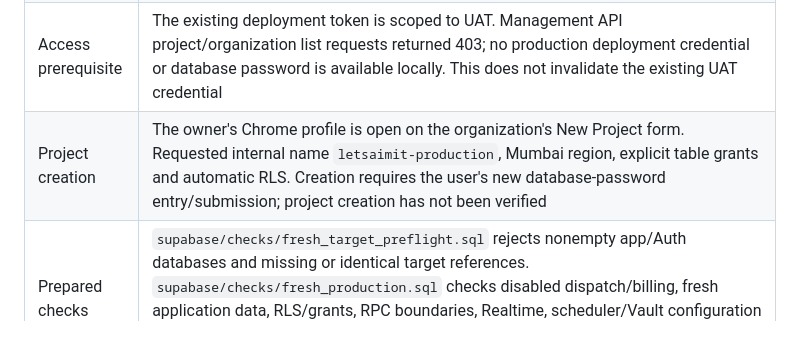
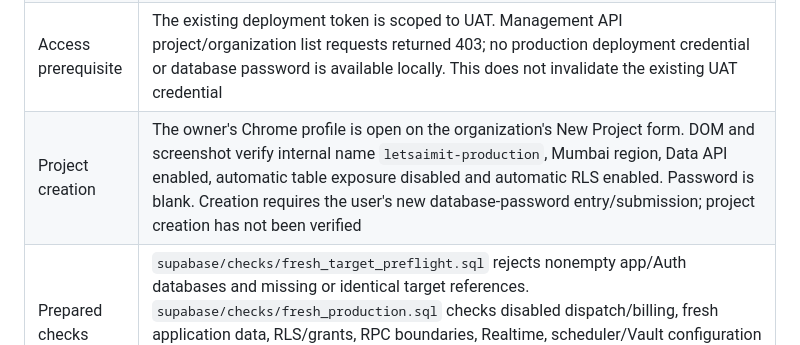
Before and after one commit to ankitkumarsingh1702/letsaimit, a Markdown page: docs/RELEASE-PARITY.md, the part around the change. Rendered like a GitHub page.

Commit message:
Record verified production project form preparation

```diff
--- a/docs/RELEASE-PARITY.md
+++ b/docs/RELEASE-PARITY.md
@@ -383,7 +383,7 @@ UAT migrations/functions, while withholding production website deployment.
 | Source | Tested backend source `f1c4bbbec7d20c9d7e6827aa8094b2e574d37e41`; eight migrations and four functions. Current source-plan digest remains `1d259c306521bbcd91a95d376e1a216c829798005cf3057953978f823b62fe73` |
 | Target discovery | Owner's Supabase project selector showed LetsAimIt UAT and two unrelated paused projects. No separate LetsAimIt production target was present. The production manifest reference remains null; do not substitute the UAT reference |
 | Access prerequisite | The existing deployment token is scoped to UAT. Management API project/organization list requests returned 403; no production deployment credential or database password is available locally. This does not invalidate the existing UAT credential |
-| Project creation | The owner's Chrome profile is open on the organization's New Project form. Requested internal name `letsaimit-production`, Mumbai region, explicit table grants and automatic RLS. Creation requires the user's new database-password entry/submission; project creation has not been verified |
+| Project creation | The owner's Chrome profile is open on the organization's New Project form. DOM and screenshot verify internal name `letsaimit-production`, Mumbai region, Data API enabled, automatic table exposure disabled and automatic RLS enabled. Password is blank. Creation requires the user's new database-password entry/submission; project creation has not been verified |
 | Prepared checks | `supabase/checks/fresh_target_preflight.sql` rejects nonempty app/Auth databases and missing or identical target references. `supabase/checks/fresh_production.sql` checks disabled dispatch/billing, fresh application data, RLS/grants, RPC boundaries, Realtime, scheduler/Vault configuration and database function/policy fingerprints. These files are verification tools, not applied production migrations or live evidence |
 | Local verification | Eleven local PostgreSQL-compatible guard cases passed against the full migration chain with synthetic cron/Vault metadata, including unsafe grants, enabled dispatch, wrong URLs and read-only enforcement. Thirteen existing parity/release-guard tests and the diff check passed. These checks do not verify hosted extensions, remote application or provider delivery |
 | Remaining cloud work | Separate production project/ref and scoped deployment access; apply all eight migrations in order, bootstrap explicitly approved access, deploy all four functions, configure independent worker/provider secrets, target Vault URLs and Google production client/callback. Then verify the actual remote database, functions and configuration before marking synced |
```
